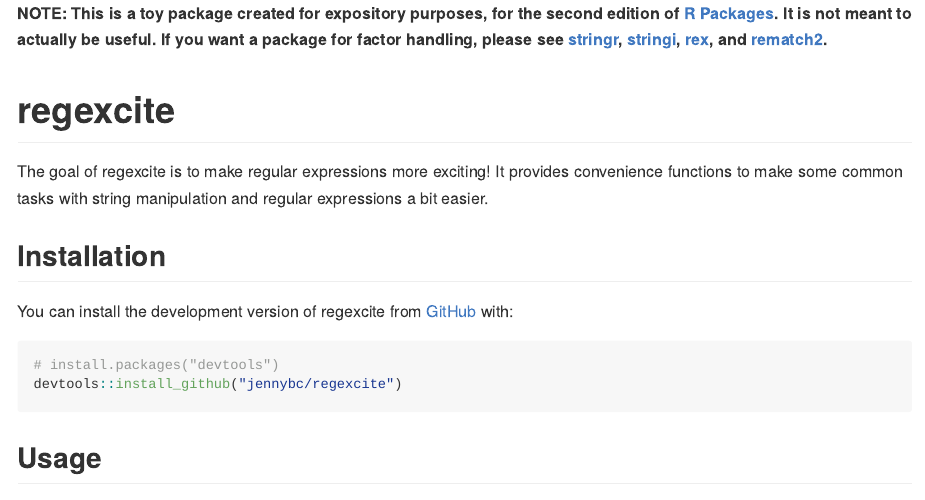
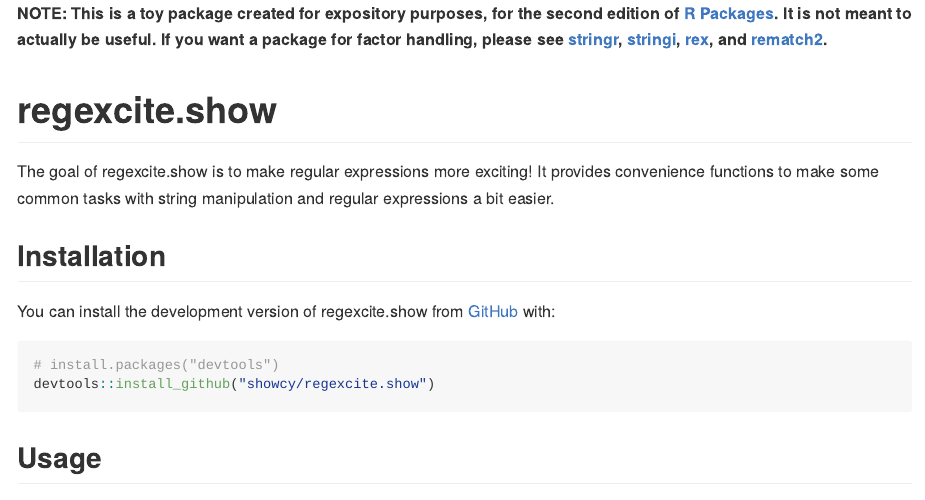
Before and after one commit to showcy/regexcite.show, an R Markdown document (README.Rmd): the page in a window 1100 px wide, from its top. The pictures show the output file README.md that the author committed with the source, drawn offline in the style of GitHub.

Commit message:
Revis README.

````diff
--- a/README.Rmd
+++ b/README.Rmd
@@ -17,21 +17,21 @@
 [rex](https://cran.r-project.org/package=rex), and
 [rematch2](https://cran.r-project.org/package=rematch2).**
 
-# regexcite
+# regexcite.show
 
 <!-- badges: start -->
 <!-- badges: end -->
 
-The goal of regexcite is to make regular expressions more exciting!
+The goal of regexcite.show is to make regular expressions more exciting!
 It provides convenience functions to make some common tasks with string manipulation and regular expressions a bit easier.
 
 ## Installation
 
-You can install the development version of regexcite from [GitHub](https://github.com/) with:
+You can install the development version of regexcite.show from [GitHub](https://github.com/) with:
 
 ``` r
 # install.packages("devtools")
-devtools::install_github("jennybc/regexcite")
+devtools::install_github("showcy/regexcite.show")
 ```
 
 ## Usage
````
Also changed, not shown: README.md, README.Rmd (4 more changed lines).
